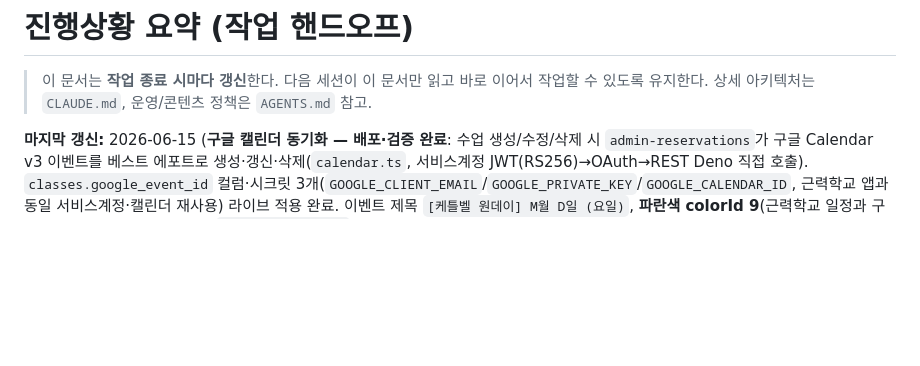
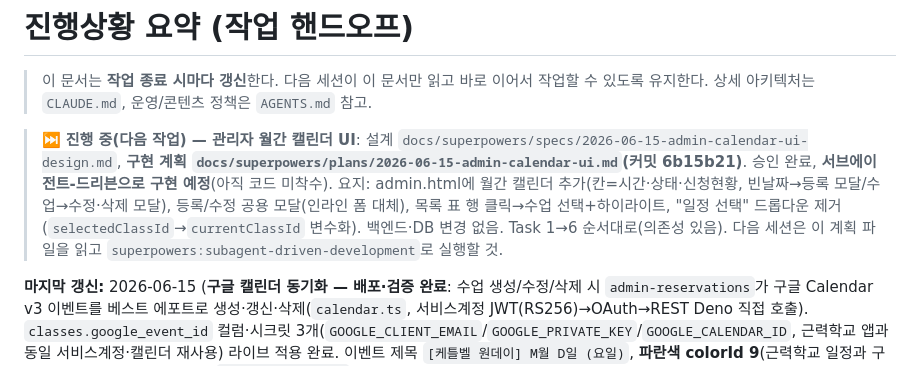
Before and after one commit to baekstrong/productdetailpage, a Markdown page: docs/progress.md, the part around the change. GitHub-like rendering; blank space fills up the shorter version.

Commit message:
docs: 다음 작업(관리자 월간 캘린더 UI 서브에이전트 구현) 핸드오프 명시

```diff
--- a/docs/progress.md
+++ b/docs/progress.md
@@ -2,6 +2,8 @@
 
 > 이 문서는 **작업 종료 시마다 갱신**한다. 다음 세션이 이 문서만 읽고 바로 이어서 작업할 수 있도록 유지한다.
 > 상세 아키텍처는 `CLAUDE.md`, 운영/콘텐츠 정책은 `AGENTS.md` 참고.
+
+> ⏭️ **진행 중(다음 작업) — 관리자 월간 캘린더 UI**: 설계 `docs/superpowers/specs/2026-06-15-admin-calendar-ui-design.md`, **구현 계획 `docs/superpowers/plans/2026-06-15-admin-calendar-ui.md`(커밋 6b15b21)**. 승인 완료, **서브에이전트-드리븐으로 구현 예정**(아직 코드 미착수). 요지: admin.html에 월간 캘린더 추가(칸=시간·상태·신청현황, 빈날짜→등록 모달/수업→수정·삭제 모달), 등록/수정 공용 모달(인라인 폼 대체), 목록 표 행 클릭→수업 선택+하이라이트, "일정 선택" 드롭다운 제거(`selectedClassId`→`currentClassId` 변수화). 백엔드·DB 변경 없음. Task 1→6 순서대로(의존성 있음). 다음 세션은 이 계획 파일을 읽고 `superpowers:subagent-driven-development`로 실행할 것.
 
 **마지막 갱신:** 2026-06-15 (**구글 캘린더 동기화 — 배포·검증 완료**: 수업 생성/수정/삭제 시 `admin-reservations`가 구글 Calendar v3 이벤트를 베스트 에포트로 생성·갱신·삭제(`calendar.ts`, 서비스계정 JWT(RS256)→OAuth→REST Deno 직접 호출). `classes.google_event_id` 컬럼·시크릿 3개(`GOOGLE_CLIENT_EMAIL`/`GOOGLE_PRIVATE_KEY`/`GOOGLE_CALENDAR_ID`, 근력학교 앱과 동일 서비스계정·캘린더 재사용) 라이브 적용 완료. 이벤트 제목 `[케틀벨 원데이] M월 D일 (요일)`, **파란색 colorId 9**(근력학교 일정과 구분). 기존 수업 일괄 등록 버튼(`backfillCalendar`). **결제완료 예약 있는 수업 삭제 방어**(force 재확인 필요). 실제 캘린더 생성/색상 검증 완료(아이폰 기본 캘린더는 캘린더색으로 덮어 보일 수 있음 — 구글 캘린더 앱/웹에선 파랑 정상). 계약 테스트 15개 통과.) (이전: 1차 + 운영 피드백 다수 반영·배포 완료 — 예약 문자 버그 수정(`send-many/detail`+ISO8601), 취소 시 자리 복구(취소·불참 집계 제외), 접수 문자 2분기(정원 내/만석), 본인 예약 조회 페이지(`lookup.html`+`lookup-reservation`), 어드민 기본 시간 13:00~16:00, 현황판 실제 이름 표시, 상단 새로고침 버튼.)
 
```
